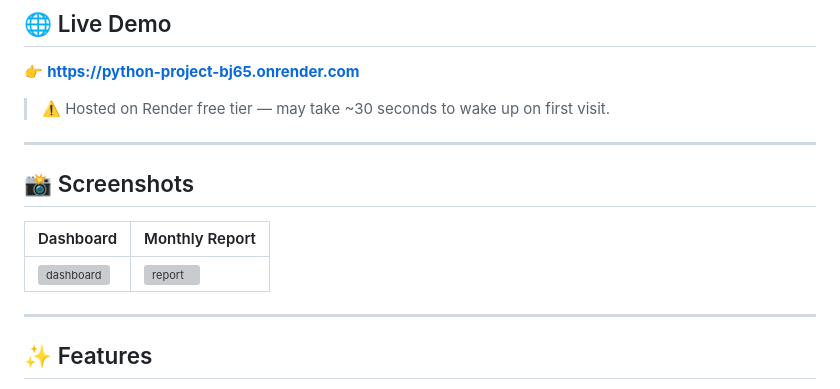
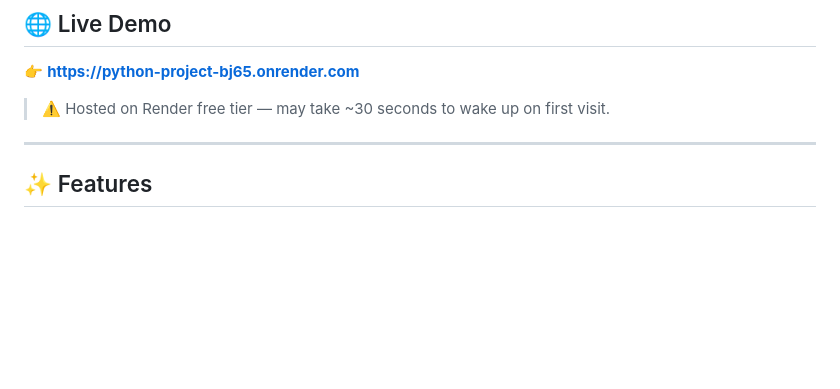
Before and after one commit to Mayuriwadibhasme/Python_Project, a Markdown page: README.md, the part around the change. Rendered like a GitHub page; blank space fills up the shorter version; grey boxes are pictures that could not be loaded.

Commit message:
fix README - remove screenshots

```diff
--- a/README.md
+++ b/README.md
@@ -15,13 +15,6 @@ A full-stack Python web application to track daily expenses, categorize them, an
 
 > ⚠️ Hosted on Render free tier — may take ~30 seconds to wake up on first visit.
 
----
-
-## 📸 Screenshots
-
-| Dashboard | Monthly Report |
-|-----------|---------------|
-| ![dashboard](screenshots/dashboard.png) | ![report](screenshots/report.png) |
 
 ---
 
```
